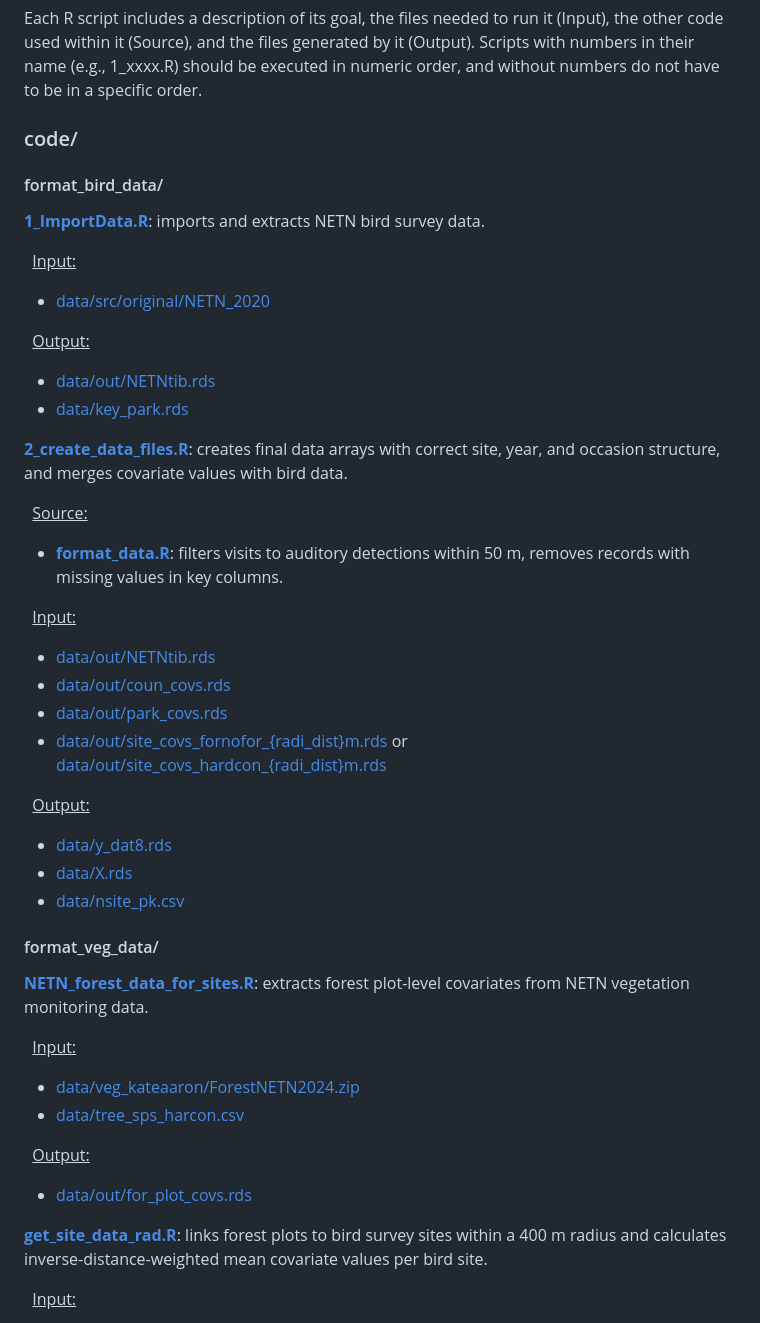
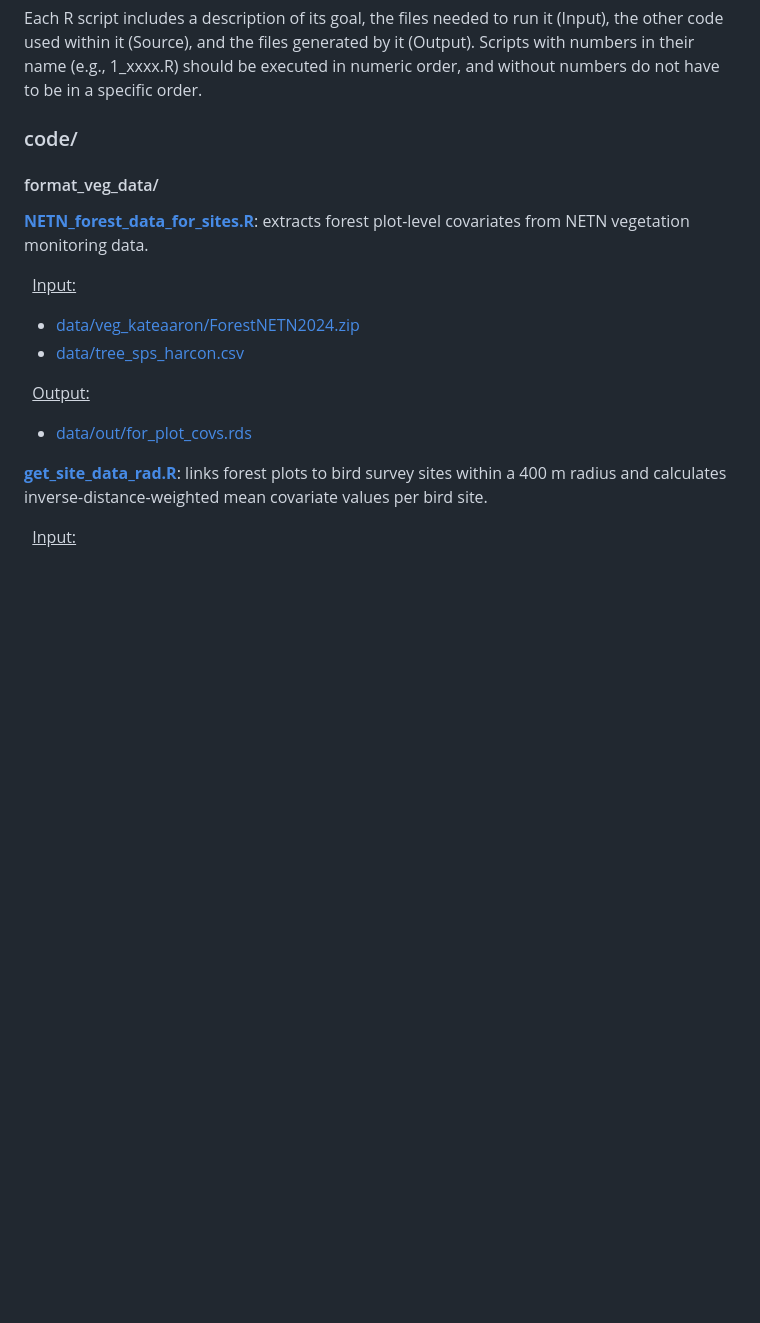
Before and after one commit to br-amaral/NPS_bird, a Markdown page: README.md, the part around one of its changes. Drawn GitHub-style; blank space fills up the shorter version.

```diff
--- a/README.md
+++ b/README.md
@@ -64,36 +69,9 @@ Each R script includes a description of its goal, the files needed to run it (In
 
 ### code/
 
-#### format_bird_data/
-
-<b>[1_ImportData.R](code/format_bird_data/1_ImportData.R)</b>: imports and extracts NETN bird survey data.
-
-&nbsp;&nbsp;<u>Input:</u>
-- [data/src/original/NETN_2020](data/src/original/NETN_2020)
-
-&nbsp;&nbsp;<u>Output:</u>
-- [data/out/NETNtib.rds](data/out/NETNtib.rds)
-- [data/key_park.rds](data/key_park.rds)
-
-<b>[2_create_data_files.R](code/format_bird_data/2_create_data_files.R)</b>: creates final data arrays with correct site, year, and occasion structure, and merges covariate values with bird data.
-
-&nbsp;&nbsp;<u>Source:</u>
-- <b>[format_data.R](code/format_bird_data/format_data.R)</b>: filters visits to auditory detections within 50 m, removes records with missing values in key columns.
-
-&nbsp;&nbsp;<u>Input:</u>
-- [data/out/NETNtib.rds](data/out/NETNtib.rds)
-- [data/out/coun_covs.rds](data/out/coun_covs.rds)
-- [data/out/park_covs.rds](data/out/park_covs.rds)
-- [data/out/site_covs_fornofor_{radi_dist}m.rds](data/out/) or [data/out/site_covs_hardcon_{radi_dist}m.rds](data/out/)
-
-&nbsp;&nbsp;<u>Output:</u>
-- [data/y_dat8.rds](data/y_dat8.rds)
-- [data/X.rds](data/X.rds)
-- [data/nsite_pk.csv](data/nsite_pk.csv)
-
 #### format_veg_data/
 
-<b>[NETN_forest_data_for_sites.R](code/format_veg_data/NETN_forest_data_for_sites.R)</b>: extracts forest plot-level covariates from NETN vegetation monitoring data.
+**[NETN_forest_data_for_sites.R](code/format_veg_data/NETN_forest_data_for_sites.R)**: extracts forest plot-level covariates from NETN vegetation monitoring data.
 
 &nbsp;&nbsp;<u>Input:</u>
 - [data/veg_kateaaron/ForestNETN2024.zip](data/veg_kateaaron/ForestNETN2024.zip)
@@ -102,7 +80,7 @@ Each R script includes a description of its goal, the files needed to run it (In
 &nbsp;&nbsp;<u>Output:</u>
 - [data/out/for_plot_covs.rds](data/out/for_plot_covs.rds)
 
-<b>[get_site_data_rad.R](code/format_veg_data/get_site_data_rad.R)</b>: links forest plots to bird survey sites within a 400 m radius and calculates inverse-distance-weighted mean covariate values per bird site.
+**[get_site_data_rad.R](code/format_veg_data/get_site_data_rad.R)**: links forest plots to bird survey sites within a 400 m radius and calculates inverse-distance-weighted mean covariate values per bird site.
 
 &nbsp;&nbsp;<u>Input:</u>
 - [data/out/NETNtib.rds](data/out/NETNtib.rds)
```
Also changed, not shown: other parts of README.md (+68 -36 lines).
